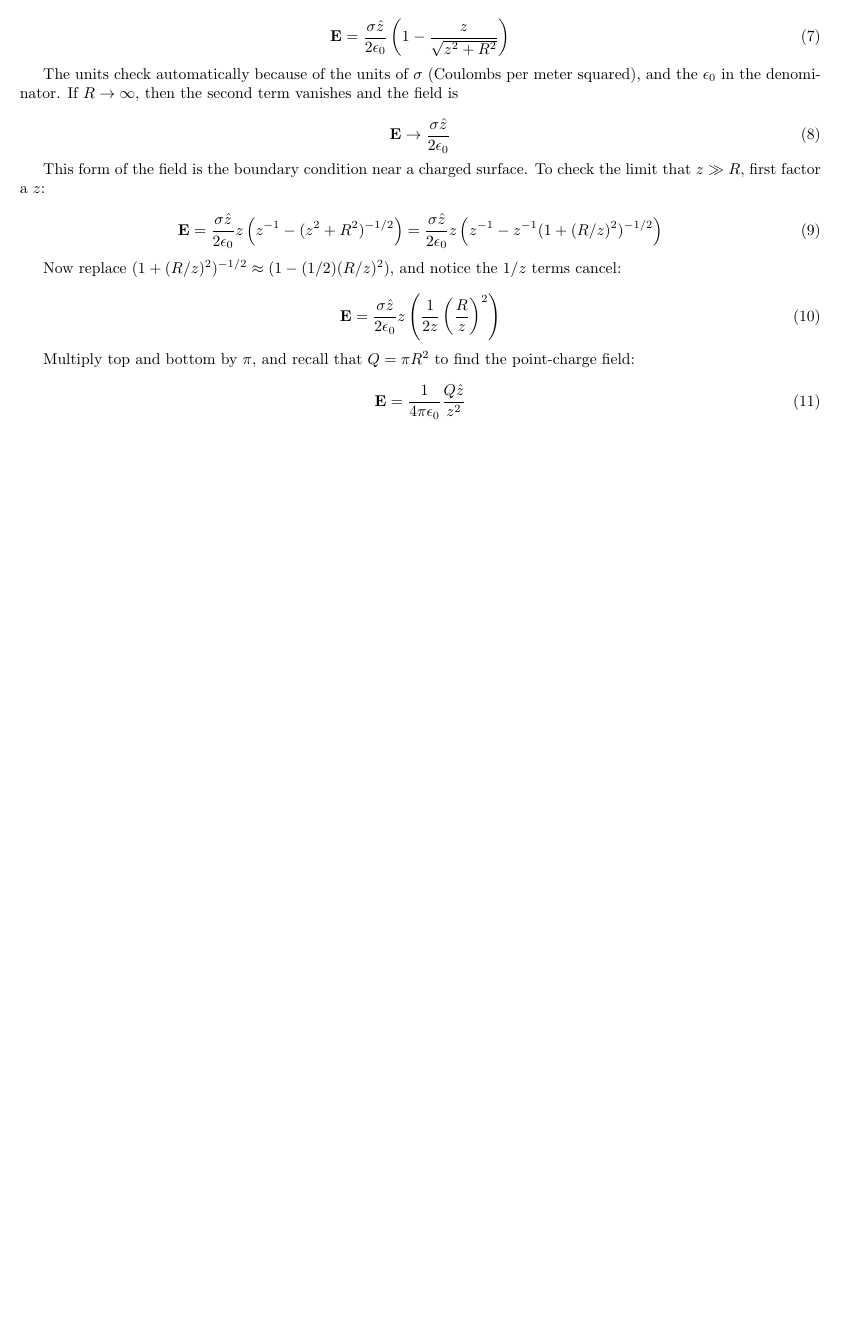
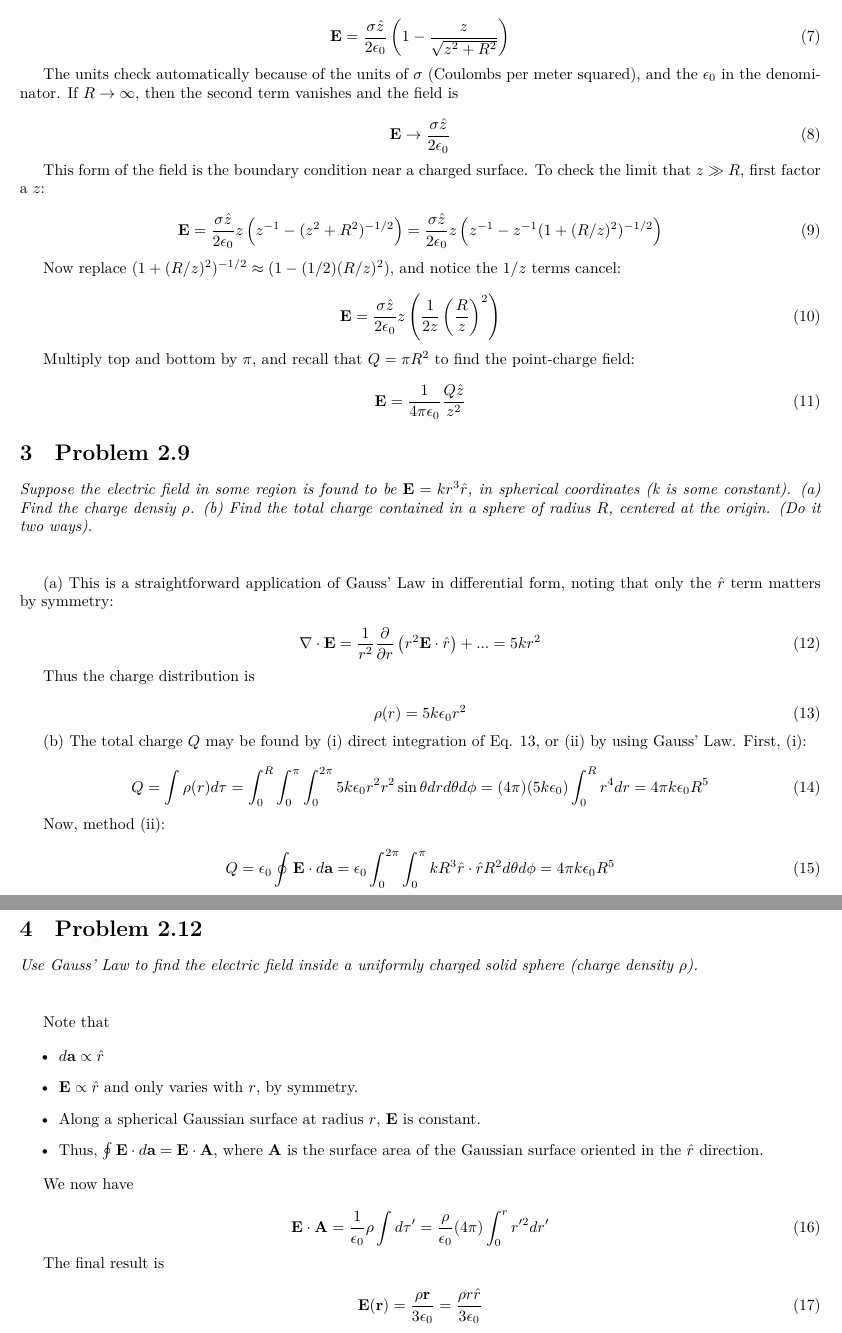
Before and after one commit to 918particle/Electromagnetism, a LaTeX problem sheet (grades/homework2/solutions.tex): part of page 2 of 2 before the commit and two parts of pages 2 and 3 of 3 after it, the two joined at a grey line, cut so that both start at the same text, the shorter picture padded with empty space. The pictures show the PDF file grades/homework2/solutions.pdf that the author committed with the source.

Commit message:
workin on solutions 2 still

```diff
--- a/grades/homework2/solutions.tex
+++ b/grades/homework2/solutions.tex
@@ -104,4 +104,57 @@ Multiply top and bottom by $\pi$, and recall that $Q = \pi R^2$ to find the poin
 \mathbf{E} = \frac{1}{4\pi\epsilon_0} \frac{Q \hat{z}}{z^2}
 \end{equation}
 
+\section{Problem 2.9}
+
+\textit{Suppose the electric field in some region is found to be $\mathbf{E} = k r^3 \hat{r}$, in spherical coordinates (k is some constant). (a) Find the charge densiy $\rho$. (b) Find the total charge contained in a sphere of radius $R$, centered at the origin. (Do it two ways).} \\ \\
+
+(a) This is a straightforward application of Gauss' Law in differential form, noting that only the $\hat{r}$ term matters by symmetry:
+
+\begin{equation}
+\nabla \cdot \mathbf{E} = \frac{1}{r^2} \frac{\partial}{\partial r}\left( r^2 \mathbf{E} \cdot \hat{r} \right) + ... = 5kr^2
+\end{equation}
+
+Thus the charge distribution is
+
+\begin{equation}
+\rho(r) = 5 k \epsilon_0 r^2 \label{eq:rho}
+\end{equation}
+
+(b) The total charge $Q$ may be found by (i) direct integration of Eq. \ref{eq:rho}, or (ii) by using Gauss' Law.  First, (i):
+
+\begin{equation}
+Q = \int \rho(r) d\tau = \int_0^{R} \int_0^{\pi} \int_0^{2\pi} 5 k \epsilon_0 r^2 r^2 \sin\theta dr d\theta d\phi = (4\pi)(5k\epsilon_0) \int_0^{R} r^4 dr = 4\pi k \epsilon_0 R^5
+\end{equation}
+
+Now, method (ii):
+
+\begin{equation}
+Q = \epsilon_0 \oint \mathbf{E} \cdot d\mathbf{a} = \epsilon_0 \int_0^{2\pi} \int_0^{\pi} k R^3 \hat{r} \cdot \hat{r} R^2 d\theta d\phi = 4\pi k \epsilon_0 R^5
+\end{equation}
+
+\section{Problem 2.12}
+
+\textit{Use Gauss' Law to find the electric field inside a uniformly charged solid sphere (charge density $\rho$).} \\ \\
+
+Note that
+
+\begin{itemize}
+\item $d\mathbf{a} \propto \hat{r}$
+\item $\mathbf{E} \propto \hat{r}$ and only varies with $r$, by symmetry.
+\item Along a spherical Gaussian surface at radius $r$, $\mathbf{E}$ is constant.
+\item Thus, $\oint \mathbf{E} \cdot d\mathbf{a} = \mathbf{E} \cdot \mathbf{A}$, where $\mathbf{A}$ is the surface area of the Gaussian surface oriented in the $\hat{r}$ direction.
+\end{itemize}
+
+We now have
+
+\begin{equation}
+\mathbf{E} \cdot \mathbf{A} = \frac{1}{\epsilon_0} \rho \int d\tau' = \frac{\rho}{\epsilon_0} (4\pi) \int_0^{r} r'^2 dr'
+\end{equation}
+
+The final result is
+
+\begin{equation}
+\mathbf{E}(\mathbf{r}) = \frac{\rho \mathbf{r}}{3\epsilon_0} = \frac{\rho r\hat{r}}{3\epsilon_0}
+\end{equation}
+
 \end{document}
```
Also changed, not shown: grades/homework2/solutions.pdf.
